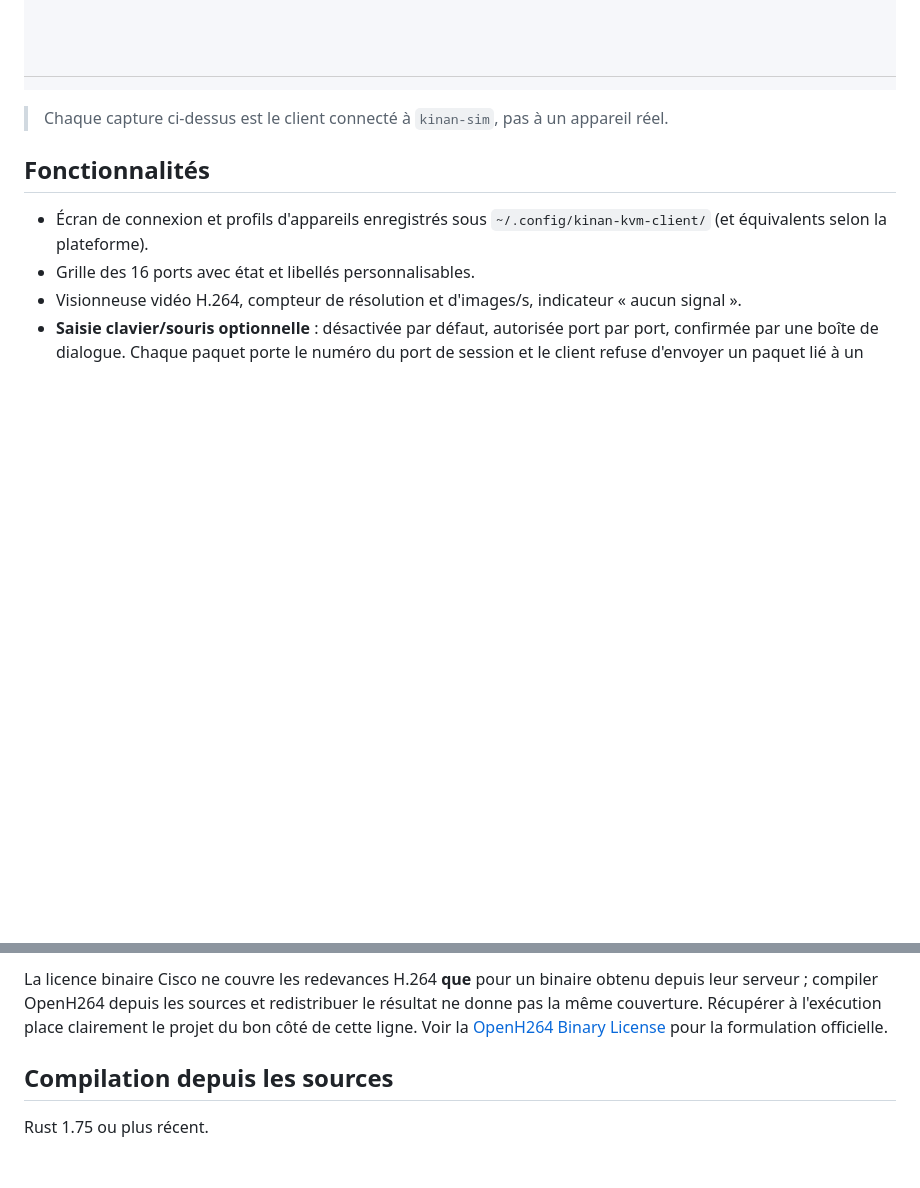
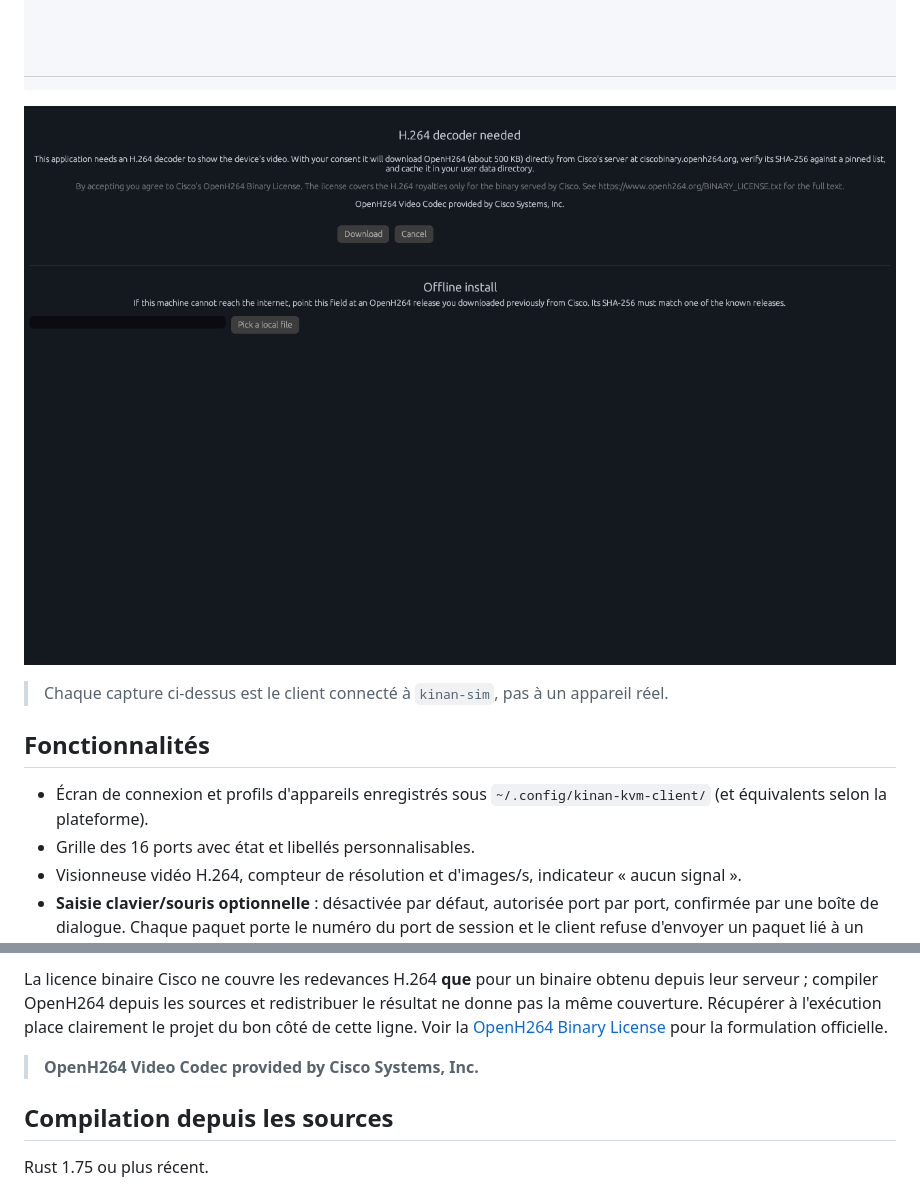
Before and after one commit to MisterSandFR/kinan-kvm-client, a Markdown page: README.fr.md, 2 parts joined by grey strips. Rendered like a GitHub page; pictures changed too: docs/screenshots/consent-dark.png (added); blank space fills up the shorter version.

```diff
--- a/README.fr.md
+++ b/README.fr.md
@@ -20,6 +20,8 @@ français et chinois simplifié.
 ![visionneuse affichant la mire du simulateur](docs/screenshots/viewer-dark.png)
 
 ![grille des 16 ports, thème clair](docs/screenshots/grid-light.png)
+
+![écran de consentement OpenH264 au premier lancement](docs/screenshots/consent-dark.png)
 
 > Chaque capture ci-dessus est le client connecté à `kinan-sim`, pas à un
 > appareil réel.
@@ -73,6 +75,8 @@ et redistribuer le résultat ne donne pas la même couverture. Récupérer à
 l'exécution place clairement le projet du bon côté de cette ligne. Voir la
 [OpenH264 Binary License](https://www.openh264.org/BINARY_LICENSE.txt)
 pour la formulation officielle.
+
+> **OpenH264 Video Codec provided by Cisco Systems, Inc.**
 
 ## Compilation depuis les sources
 
```
Also changed, not shown: README.md (+4 -0 lines), docs/screenshots/consent-light.png (added), 1 other file.
